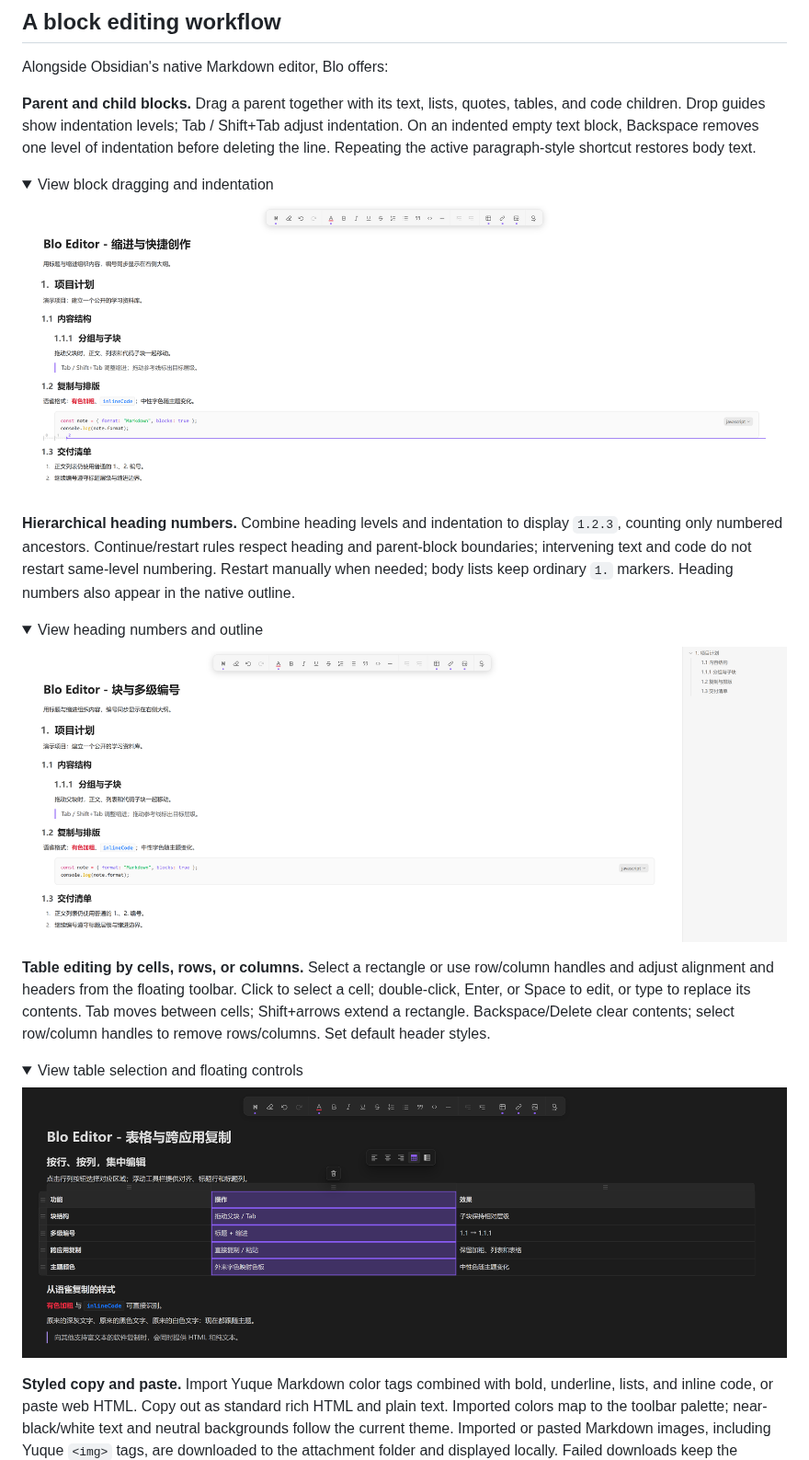
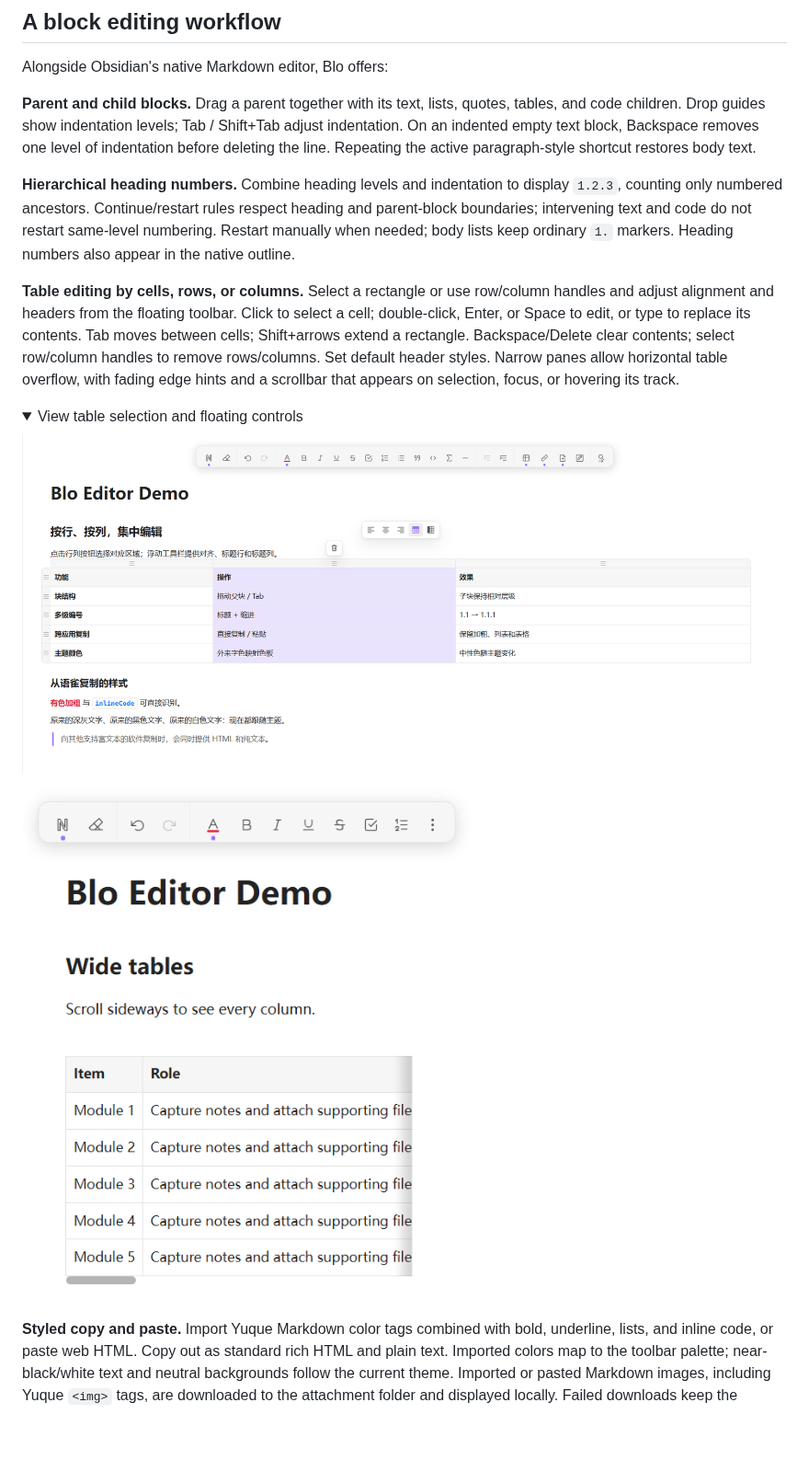
Before and after one commit to OrlandoHsu29/obsidian-blo-editor, a Markdown page: README.md, the part around one of its changes. Shown at 92% size. GitHub-like rendering; pictures changed too: assets/feature-table-clipboard.png, assets/feature-table-overflow.png (added); folded sections open; blank space fills up the shorter version.

```diff
--- a/README.md
+++ b/README.md
@@ -33,36 +52,26 @@ tables, and code children. Drop guides show indentation levels; Tab / Shift+Tab
 adjust indentation. On an indented empty text block, Backspace removes one level
 of indentation before deleting the line. Repeating the active paragraph-style shortcut restores body text.
 
-<details>
-<summary>View block dragging and indentation</summary>
-
-![Block drag preview with indentation levels 0, 1, and 2](assets/feature-drag-indent.png)
-
-</details>
-
 **Hierarchical heading numbers.** Combine heading levels and indentation to
 display `1.2.3`, counting only numbered ancestors. Continue/restart rules respect
 heading and parent-block boundaries; intervening text and code do not restart
 same-level numbering. Restart manually when needed; body lists keep ordinary `1.` markers.
 Heading numbers also appear in the native outline.
 
-<details>
-<summary>View heading numbers and outline</summary>
-
-![Synthetic project plan with hierarchical numbers and matching outline entries](assets/feature-blocks-outline.png)
-
-</details>
-
 **Table editing by cells, rows, or columns.** Select a rectangle or use row/column
 handles and adjust alignment and headers from the floating toolbar. Click to select
 a cell; double-click, Enter, or Space to edit, or type to replace its contents.
 Tab moves between cells; Shift+arrows extend a rectangle. Backspace/Delete clear
 contents; select row/column handles to remove rows/columns. Set default header styles.
+Narrow panes allow horizontal table overflow, with fading edge hints and a scrollbar
+that appears on selection, focus, or hovering its track.
 
 <details>
 <summary>View table selection and floating controls</summary>
 
 ![Synthetic feature table with a selected column and theme-aware imported text](assets/feature-table-clipboard.png)
+
+![A wide table with horizontal overflow and edge hints in a narrow editor](assets/feature-table-overflow.png)
 
 </details>
 
```
Also changed, not shown: other parts of README.md (+33 -19 lines), README.zh-CN.md (+36 -30 lines), assets/feature-note-export.png (added), assets/feature-toolbar-overflow.png (added), assets/preview-dark.png, assets/preview-light.png.
